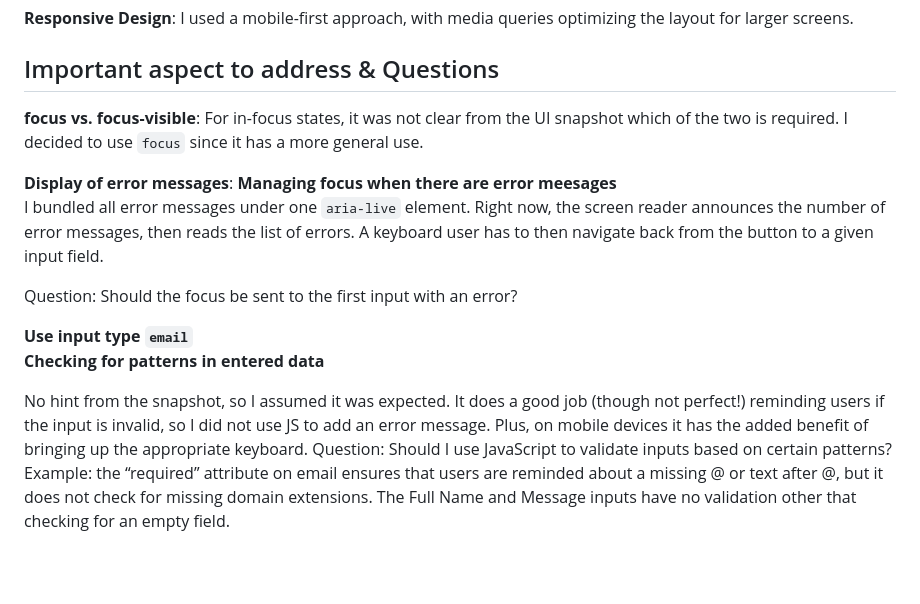
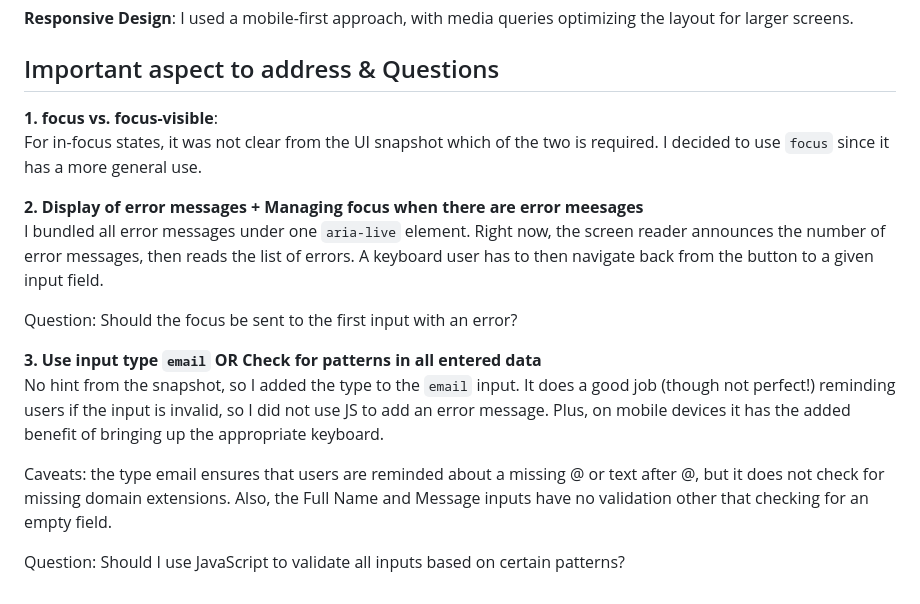
Before and after one commit to CorinaMurg/a11y-engineer-homework, a Markdown page: README.md, the part around the change. Rendered like a GitHub page; blank space fills up the shorter version.

```diff
--- a/README.md
+++ b/README.md
@@ -32,18 +32,17 @@ Question: Are there keyboard shortcuts that allow user to skip to the main conte
 **Responsive Design**: I used a mobile-first approach, with media queries optimizing the layout for larger screens.
 
 ## Important aspect to address & Questions
-**focus vs. focus-visible**:
-For in-focus states, it was not clear from the UI snapshot which of the two is required. I decided to use `focus` since it has a more general use.
+**1. focus vs. focus-visible**:
+<br>For in-focus states, it was not clear from the UI snapshot which of the two is required. I decided to use `focus` since it has a more general use.
 
-**Display of error messages**:
-**Managing focus when there are error meesages**
+**2. Display of error messages + Managing focus when there are error meesages**
 <br> I bundled all error messages under one `aria-live` element. Right now, the screen reader announces the number of error messages, then reads the list of errors. A keyboard user has to then navigate back from the button to a given input field.
 
 Question: Should the focus be sent to the first input with an error?
 
-**Use input type `email`**
-<br>**Checking for patterns in entered data**
+**3. Use input type `email` OR Check for patterns in all entered data**
+<br>No hint from the snapshot, so I added the type to the `email` input. It does a good job (though not perfect!) reminding users if the input is invalid, so I did not use JS to add an error message. Plus, on mobile devices it has the added benefit of bringing up the appropriate keyboard.
 
-No hint from the snapshot, so I assumed it was expected. It does a good job (though not perfect!) reminding users if the input is invalid, so I did not use JS to add an error message. Plus, on mobile devices it has the added benefit of bringing up the appropriate keyboard.
-Question: Should I use JavaScript to validate inputs based on certain patterns?
-Example: the “required” attribute on email ensures that users are reminded about a missing @ or text after @, but it does not check for missing domain extensions. The Full Name and Message inputs have no validation other that checking for an empty field.
+Caveats: the type email ensures that users are reminded about a missing @ or text after @, but it does not check for missing domain extensions. Also, the Full Name and Message inputs have no validation other that checking for an empty field.
+
+Question: Should I use JavaScript to validate all inputs based on certain patterns?
```
